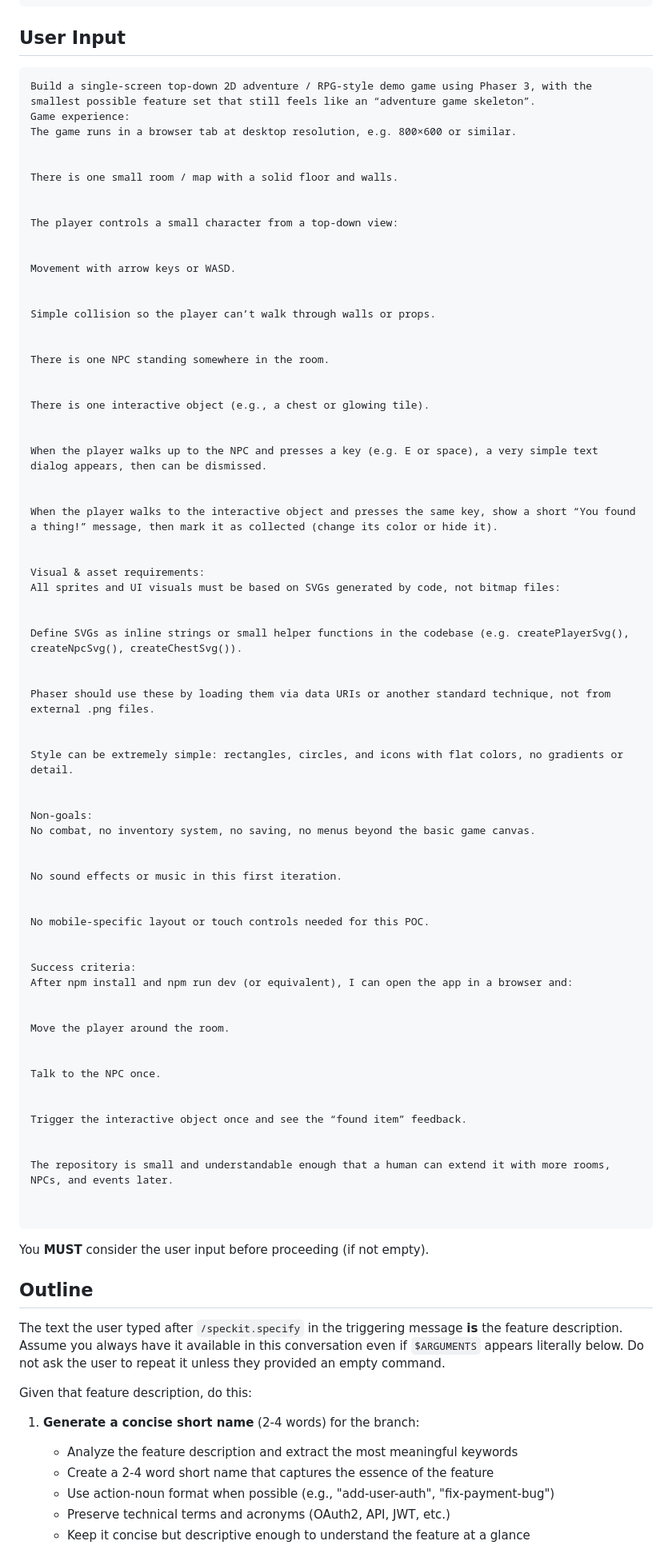
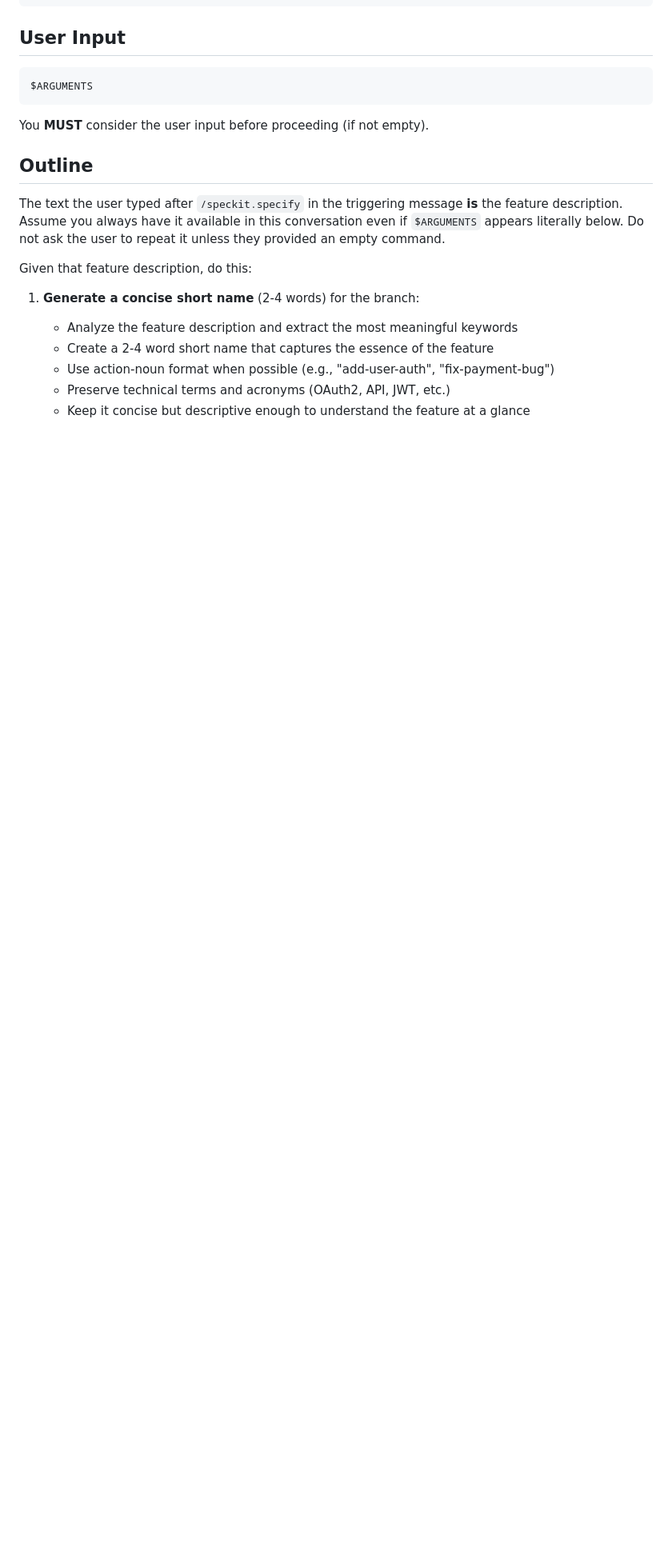
Before and after one commit to PurpleMaia/david-phaser-speckit-demo, a Markdown page: .codex/prompts/speckit.specify.md, the part around the change. Shown: that part at 80% size. Drawn GitHub-style; blank space fills up the shorter version.

Commit message:
Remove the hardcoded init prompts from speckit files

````diff
--- a/.codex/prompts/speckit.specify.md
+++ b/.codex/prompts/speckit.specify.md
@@ -13,74 +13,7 @@ handoffs:
 ## User Input
 
 ```text
-Build a single-screen top-down 2D adventure / RPG-style demo game using Phaser 3, with the smallest possible feature set that still feels like an “adventure game skeleton”.
-Game experience:
-The game runs in a browser tab at desktop resolution, e.g. 800×600 or similar.
-
-
-There is one small room / map with a solid floor and walls.
-
-
-The player controls a small character from a top-down view:
-
-
-Movement with arrow keys or WASD.
-
-
-Simple collision so the player can’t walk through walls or props.
-
-
-There is one NPC standing somewhere in the room.
-
-
-There is one interactive object (e.g., a chest or glowing tile).
-
-
-When the player walks up to the NPC and presses a key (e.g. E or space), a very simple text dialog appears, then can be dismissed.
-
-
-When the player walks to the interactive object and presses the same key, show a short “You found a thing!” message, then mark it as collected (change its color or hide it).
-
-
-Visual & asset requirements:
-All sprites and UI visuals must be based on SVGs generated by code, not bitmap files:
-
-
-Define SVGs as inline strings or small helper functions in the codebase (e.g. createPlayerSvg(), createNpcSvg(), createChestSvg()).
-
-
-Phaser should use these by loading them via data URIs or another standard technique, not from external .png files.
-
-
-Style can be extremely simple: rectangles, circles, and icons with flat colors, no gradients or detail.
-
-
-Non-goals:
-No combat, no inventory system, no saving, no menus beyond the basic game canvas.
-
-
-No sound effects or music in this first iteration.
-
-
-No mobile-specific layout or touch controls needed for this POC.
-
-
-Success criteria:
-After npm install and npm run dev (or equivalent), I can open the app in a browser and:
-
-
-Move the player around the room.
-
-
-Talk to the NPC once.
-
-
-Trigger the interactive object once and see the “found item” feedback.
-
-
-The repository is small and understandable enough that a human can extend it with more rooms, NPCs, and events later.
-
-
+$ARGUMENTS
 ```
 
 You **MUST** consider the user input before proceeding (if not empty).
````
Also changed, not shown: .codex/prompts/speckit.constitution.md (+1 -58 lines), .codex/prompts/speckit.plan.md (+1 -55 lines).
